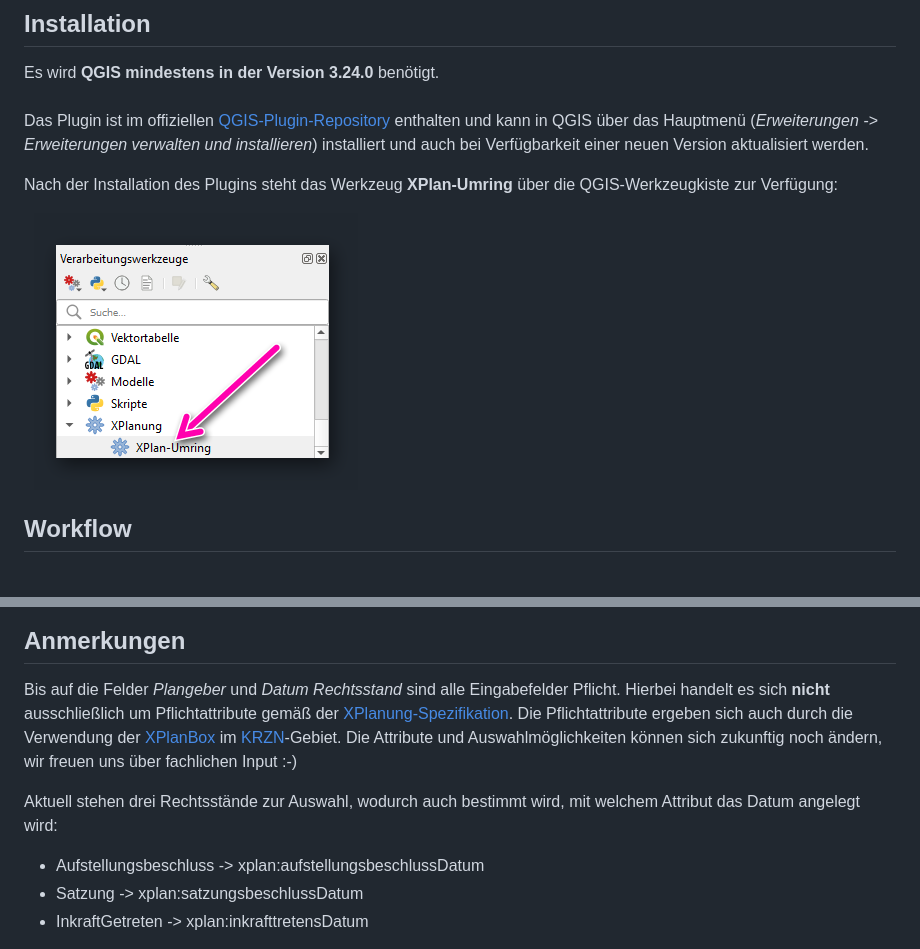
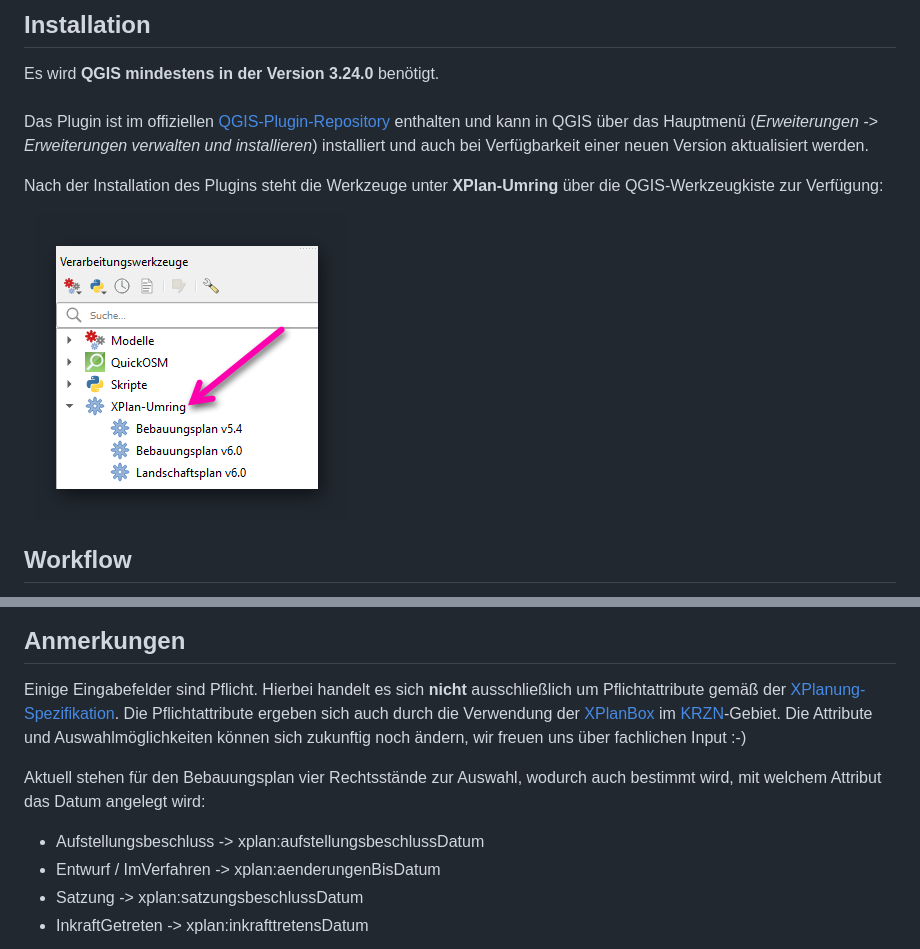
Before and after one commit to kreis-viersen/xplan-umring, a Markdown page: README.md, 2 parts joined by grey strips. Drawn GitHub-style; pictures changed too: screenshots/werkzeugkiste.png.

```diff
--- a/README.md
+++ b/README.md
@@ -8,7 +8,7 @@ Bei Fragen, Anmerkungen, etc. erreichen Sie uns auch per E-Mail unter [open@krei
 Es wird **QGIS mindestens in der Version 3.24.0** benötigt.<br><br>
 Das Plugin ist im offiziellen [QGIS-Plugin-Repository] enthalten und kann in QGIS über das Hauptmenü (*Erweiterungen -> Erweiterungen verwalten und installieren*) installiert und auch bei Verfügbarkeit einer neuen Version aktualisiert werden.
 
-Nach der Installation des Plugins steht das Werkzeug **XPlan-Umring** über die QGIS-Werkzeugkiste zur Verfügung:
+Nach der Installation des Plugins steht die Werkzeuge unter **XPlan-Umring** über die QGIS-Werkzeugkiste zur Verfügung:
 
 <img src="./screenshots/werkzeugkiste.png"/>
 
@@ -21,10 +21,11 @@ Nach der Installation des Plugins steht das Werkzeug **XPlan-Umring** über die
 
 ## Anmerkungen
 
-Bis auf die Felder _Plangeber_ und _Datum Rechtsstand_ sind alle Eingabefelder Pflicht. Hierbei handelt es sich **nicht** ausschließlich um Pflichtattribute gemäß der [XPlanung-Spezifikation]. Die Pflichtattribute ergeben sich auch durch die Verwendung der [XPlanBox] im [KRZN]-Gebiet. Die Attribute und Auswahlmöglichkeiten können sich zukunftig noch ändern, wir freuen uns über fachlichen Input :-)
+Einige Eingabefelder sind Pflicht. Hierbei handelt es sich **nicht** ausschließlich um Pflichtattribute gemäß der [XPlanung-Spezifikation]. Die Pflichtattribute ergeben sich auch durch die Verwendung der [XPlanBox] im [KRZN]-Gebiet. Die Attribute und Auswahlmöglichkeiten können sich zukunftig noch ändern, wir freuen uns über fachlichen Input :-)
 
-Aktuell stehen drei Rechtsstände zur Auswahl, wodurch auch bestimmt wird, mit welchem Attribut das Datum angelegt wird:
+Aktuell stehen für den Bebauungsplan vier Rechtsstände zur Auswahl, wodurch auch bestimmt wird, mit welchem Attribut das Datum angelegt wird:
 - Aufstellungsbeschluss -> xplan:aufstellungsbeschlussDatum
+- Entwurf / ImVerfahren -> xplan:aenderungenBisDatum
 - Satzung -> xplan:satzungsbeschlussDatum
 - InkraftGetreten -> xplan:inkrafttretensDatum
 
```
